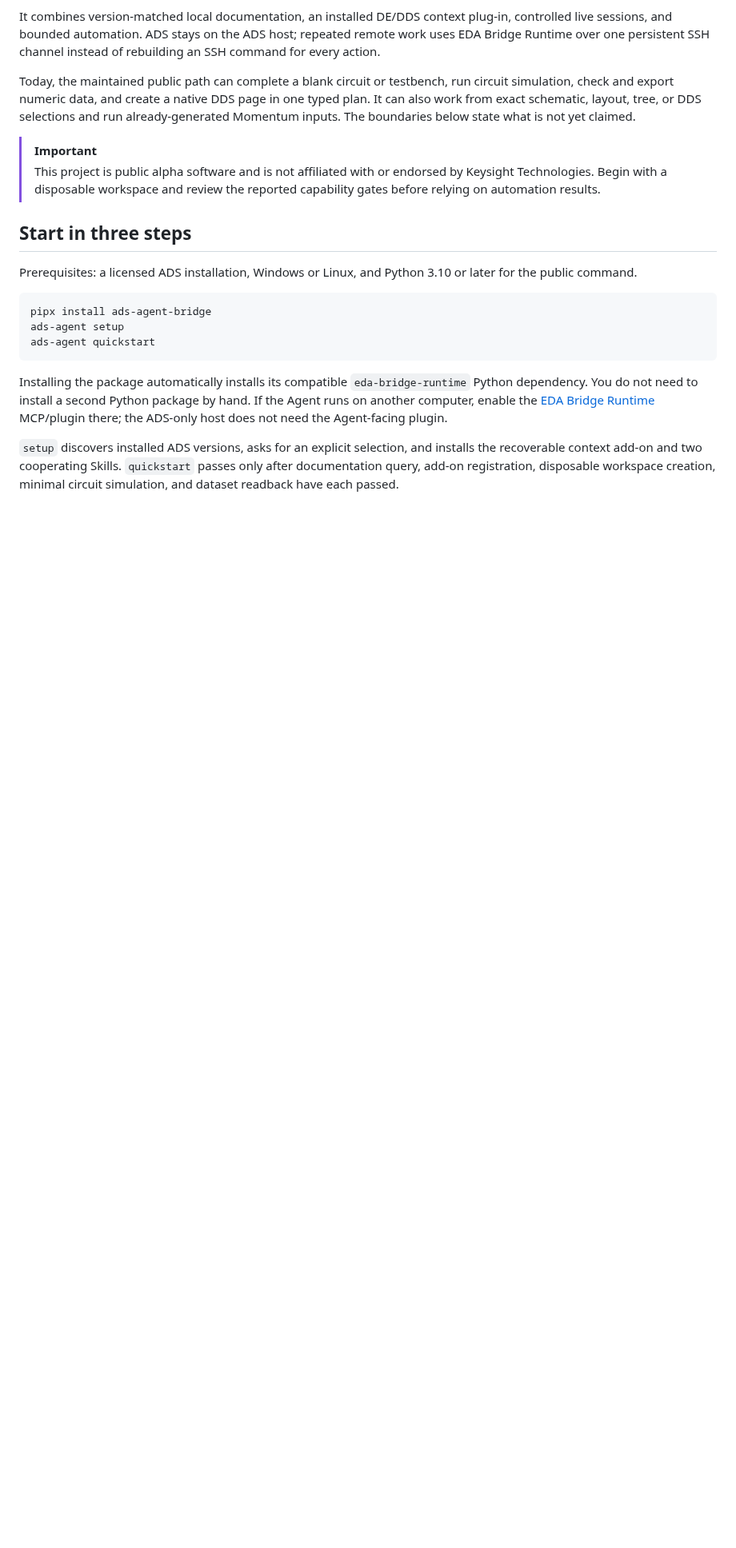
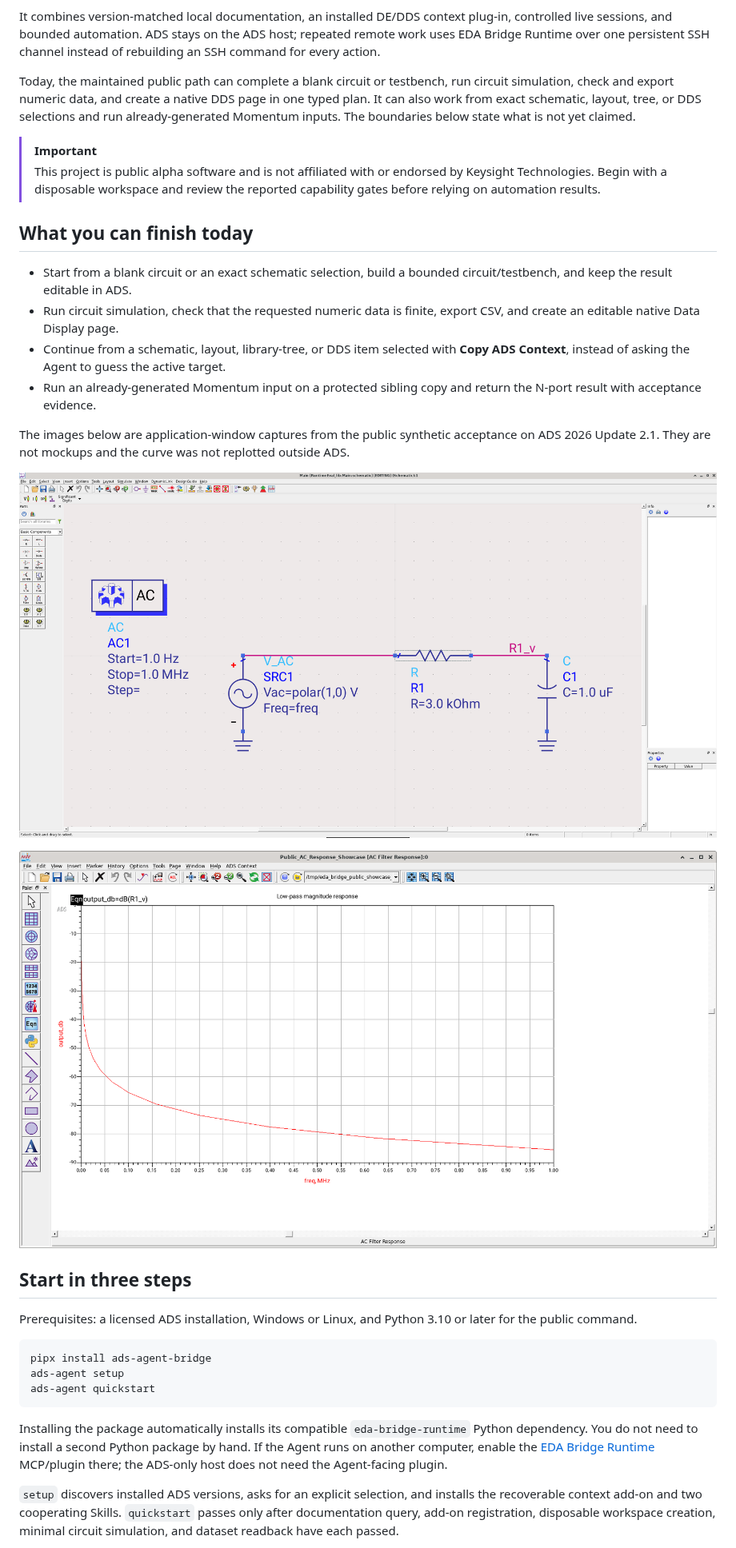
Before and after one commit to cottman99/ads-agent-bridge, a Markdown page: README.md, the part around one of its changes. Shown at 80% size. Rendered like a GitHub page; pictures changed too: docs/assets/readme/ads-native-dds.png (added), docs/assets/readme/ads-native-schematic.png (added); blank space fills up the shorter version.

Commit message:
docs: show native ADS outcomes first (#36)

```diff
--- a/README.md
+++ b/README.md
@@ -39,6 +39,25 @@ state what is not yet claimed.
 > This project is public alpha software and is not affiliated with or endorsed
 > by Keysight Technologies. Begin with a disposable workspace and review the
 > reported capability gates before relying on automation results.
+
+## What you can finish today
+
+- Start from a blank circuit or an exact schematic selection, build a bounded
+  circuit/testbench, and keep the result editable in ADS.
+- Run circuit simulation, check that the requested numeric data is finite,
+  export CSV, and create an editable native Data Display page.
+- Continue from a schematic, layout, library-tree, or DDS item selected with
+  **Copy ADS Context**, instead of asking the Agent to guess the active target.
+- Run an already-generated Momentum input on a protected sibling copy and
+  return the N-port result with acceptance evidence.
+
+The images below are application-window captures from the public synthetic
+acceptance on ADS 2026 Update 2.1. They are not mockups and the curve was not
+replotted outside ADS.
+
+![Native ADS schematic built in the public acceptance workspace](docs/assets/readme/ads-native-schematic.png)
+
+![Editable native ADS Data Display page created from the accepted dataset](docs/assets/readme/ads-native-dds.png)
 
 ## Start in three steps
 
```
Also changed, not shown: other parts of README.md (+1 -3 lines), README.zh-CN.md (+19 -3 lines), docs/assets/readme/ads-real-ac-result.png (deleted), 2 other files.
